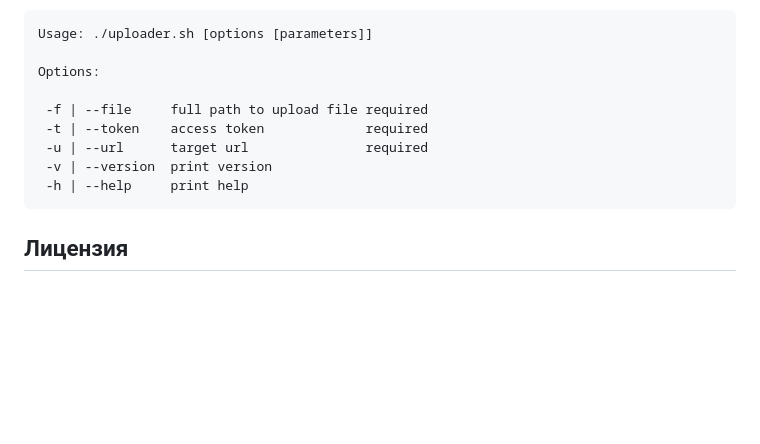
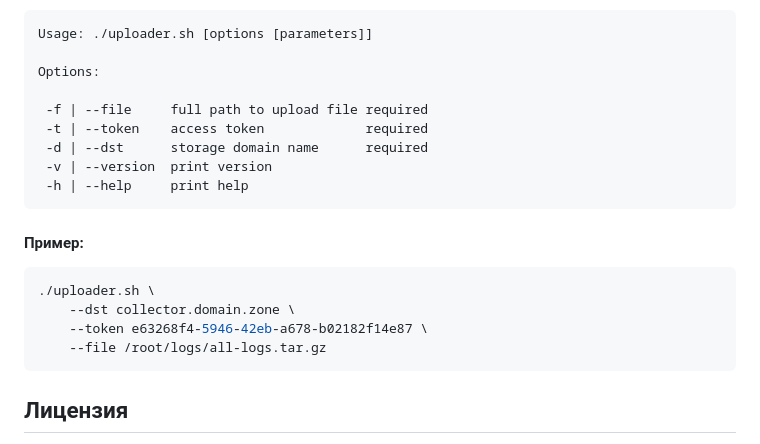
Before and after one commit to MOIS3Y/logs-collector, a Markdown page: README-ru.md, the part around the change. Rendered like a GitHub page; blank space fills up the shorter version.

Commit message:
Update: README.md how use uploader.sh

````diff
--- a/README-ru.md
+++ b/README-ru.md
@@ -313,9 +313,19 @@ Options:
 
  -f | --file     full path to upload file required
  -t | --token    access token             required
- -u | --url      target url               required
+ -d | --dst      storage domain name      required
  -v | --version  print version
  -h | --help     print help
+```
+
+
+#### Пример:
+
+```sh
+./uploader.sh \
+    --dst collector.domain.zone \
+    --token e63268f4-5946-42eb-a678-b02182f14e87 \
+    --file /root/logs/all-logs.tar.gz
 ```
 
 
````
Also changed, not shown: README.md (+8 -1 lines).
